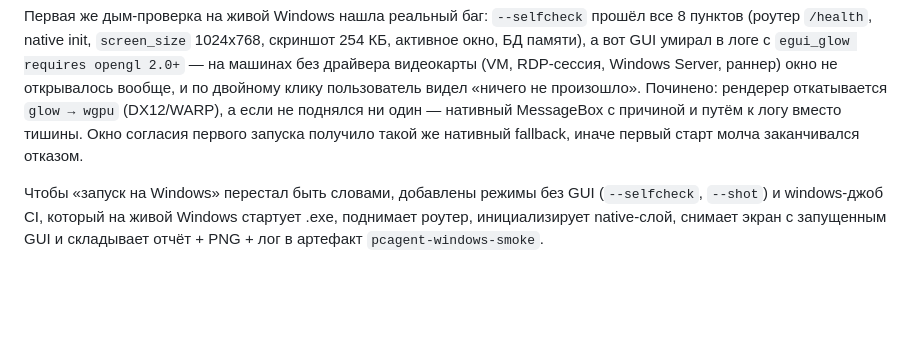
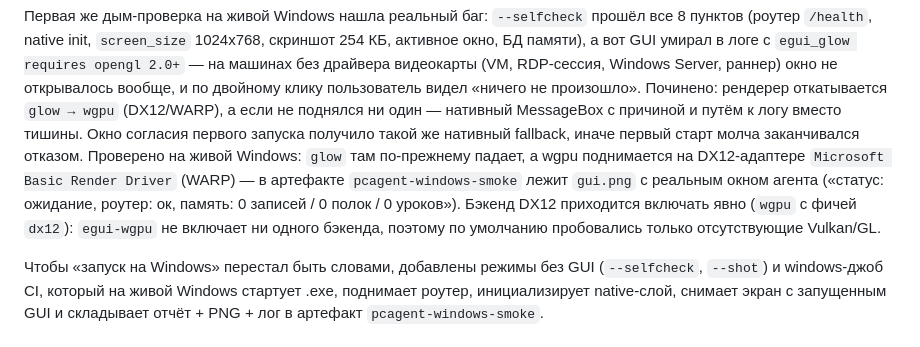
Before and after one commit to Newhub280380/pc-agent, a Markdown page: docs/QA_REPORT.md, the part around the change. Drawn GitHub-style; blank space fills up the shorter version.

Commit message:
docs(qa): зафиксировать, что GUI поднимается на DX12/WARP
Co-Authored-By: Devin AI <158243242+devin-ai-integration[bot]@users.noreply.github.com>

```diff
--- a/docs/QA_REPORT.md
+++ b/docs/QA_REPORT.md
@@ -132,6 +132,13 @@ RDP-сессия, Windows Server, раннер) окно не открывало
 `glow → wgpu` (DX12/WARP), а если не поднялся ни один — нативный MessageBox с
 причиной и путём к логу вместо тишины. Окно согласия первого запуска получило
 такой же нативный fallback, иначе первый старт молча заканчивался отказом.
+Проверено на живой Windows: `glow` там по-прежнему падает, а wgpu поднимается
+на DX12-адаптере `Microsoft Basic Render Driver` (WARP) — в артефакте
+`pcagent-windows-smoke` лежит `gui.png` с реальным окном агента
+(«статус: ожидание, роутер: ок, память: 0 записей / 0 полок / 0 уроков»).
+Бэкенд DX12 приходится включать явно (`wgpu` с фичей `dx12`): `egui-wgpu`
+не включает ни одного бэкенда, поэтому по умолчанию пробовались только
+отсутствующие Vulkan/GL.
 
 Чтобы «запуск на Windows» перестал быть словами, добавлены режимы без GUI
 (`--selfcheck`, `--shot`) и windows-джоб CI, который на живой Windows стартует
```
